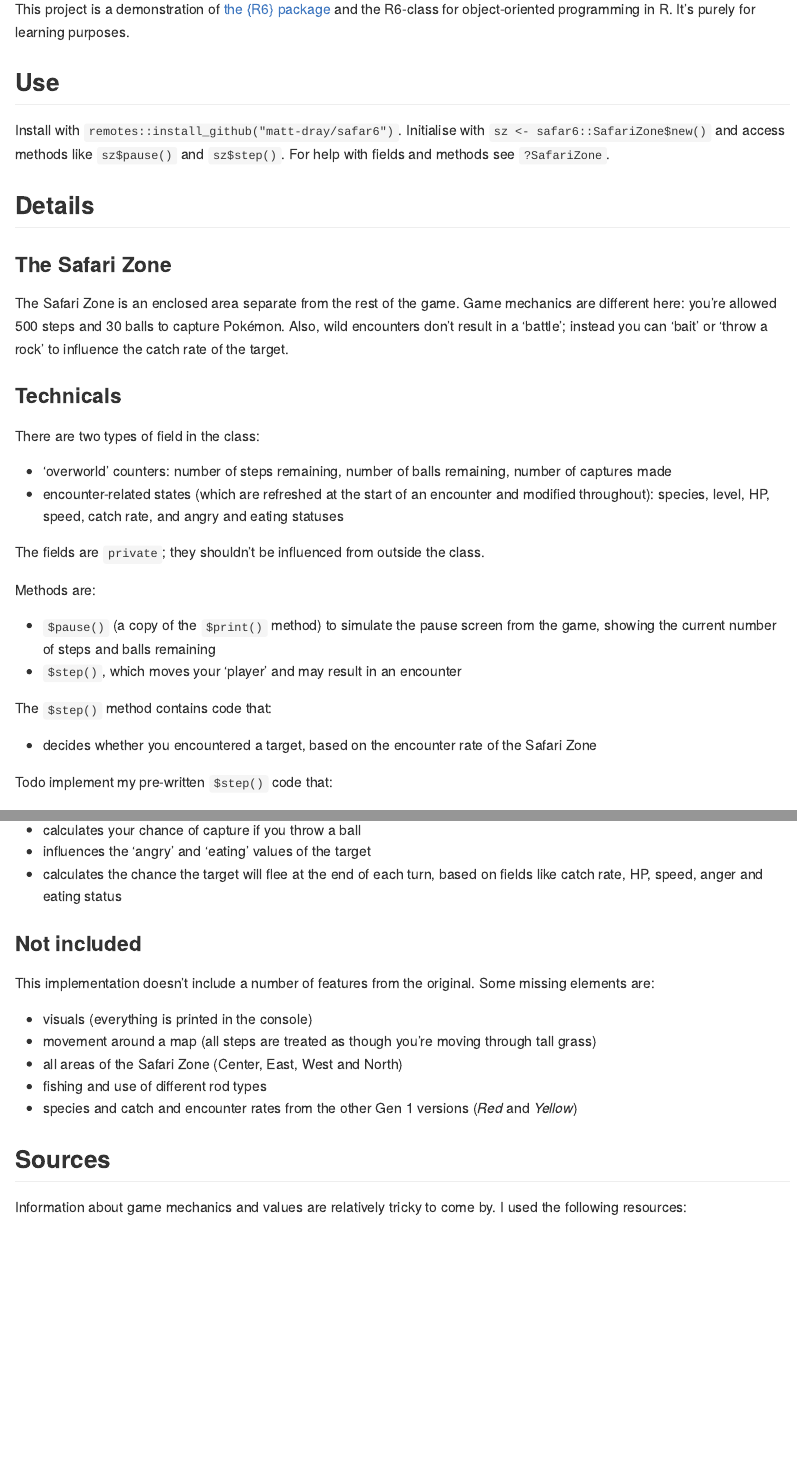
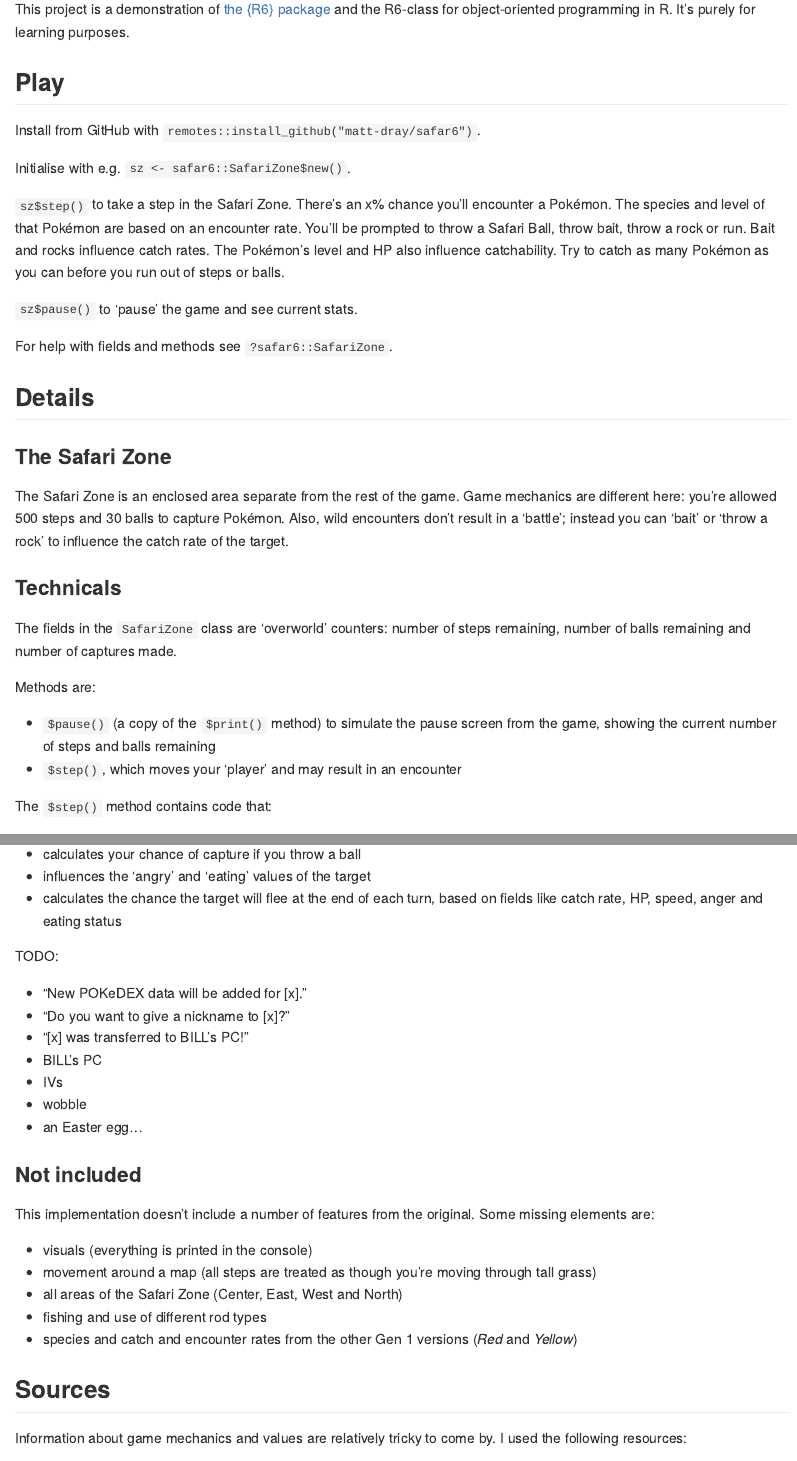
Before and after one commit to matt-dray/safar6, an R Markdown document (README.Rmd): the page in a window 1100 px wide, from 320 px down, and a second part further down, joined at a grey line. The pictures show the output file README.md that the author committed with the source, drawn offline in the style of GitHub; badge pictures from the web are left out.

```diff
--- a/README.Rmd
+++ b/README.Rmd
@@ -30,9 +30,17 @@
 
 This project is a demonstration of [the {R6} package](https://r6.r-lib.org/) and the R6-class for object-oriented programming in R. It's purely for learning purposes.
 
-## Use
+## Play
 
-Install with `remotes::install_github("matt-dray/safar6")`. Initialise with `sz <- safar6::SafariZone$new()` and access methods like `sz$pause()` and `sz$step()`. For help with fields and methods see `?SafariZone`.
+Install from GitHub with `remotes::install_github("matt-dray/safar6")`.
+
+Initialise with e.g. `sz <- safar6::SafariZone$new()`.
+
+`sz$step()` to take a step in the Safari Zone. There's an x% chance you'll encounter a Pokémon. The species and level of that Pokémon are based on an encounter rate. You'll be prompted to throw a Safari Ball, throw bait, throw a rock or run. Bait and rocks influence catch rates. The Pokémon's level and HP also influence catchability. Try to catch as many Pokémon as you can before you run out of steps or balls.
+
+`sz$pause()` to 'pause' the game and see current stats.
+
+For help with fields and methods see `?safar6::SafariZone`.
 
 ## Details
 
@@ -42,12 +50,7 @@
 
 ### Technicals
 
-There are two types of field in the class:
-
-* 'overworld' counters: number of steps remaining, number of balls remaining, number of captures made
-* encounter-related states (which are refreshed at the start of an encounter and modified throughout): species, level, HP, speed, catch rate, and angry and eating statuses
-
-The fields are `private`; they shouldn't be influenced from outside the class.
+The fields in the `SafariZone` class are 'overworld' counters: number of steps remaining, number of balls remaining and number of captures made.
 
 Methods are:
 
@@ -57,14 +60,21 @@
 The `$step()` method contains code that:
 
 * decides whether you encountered a target, based on the encounter rate of the Safari Zone
-
-Todo implement my pre-written `$step()` code that:
-
 * selects the wild Pokémon, based on the relative encounter rate for the Safari Zone Center Area, and generates some IVs
 * prompts you for an action
 * calculates your chance of capture if you throw a ball
 * influences the 'angry' and 'eating' values of the target
 * calculates the chance the target will flee at the end of each turn, based on fields like catch rate, HP, speed, anger and eating status
+
+TODO:
+
+* "New POKeDEX data will be added for [x]."
+* "Do you want to give a nickname to [x]?"
+* "[x] was transferred to BILL's PC!"
+* BILL's PC
+* IVs
+* wobble
+* an Easter egg...
 
 ### Not included
 
```
Also changed, not shown: NEWS.md (+5 -0 lines), README.md, 1 other file.
